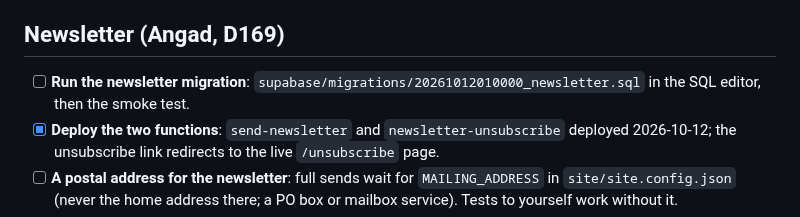
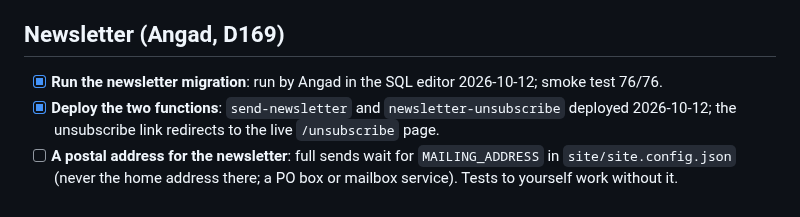
Before and after one commit to OnGodCR/RemitBridge-App, a Markdown page: docs/todo.md, the part around the change. Drawn GitHub-style.

```diff
--- a/docs/todo.md
+++ b/docs/todo.md
@@ -35,7 +35,7 @@ Details live in CLAUDE.md's open items and `docs/launch-checklist.md`.
 
 ## Newsletter (Angad, D169)
 
-- [ ] **Run the newsletter migration**: `supabase/migrations/20261012010000_newsletter.sql` in the SQL editor, then the smoke test.
+- [x] **Run the newsletter migration**: run by Angad in the SQL editor 2026-10-12; smoke test 76/76.
 - [x] **Deploy the two functions**: `send-newsletter` and `newsletter-unsubscribe` deployed 2026-10-12; the unsubscribe link redirects to the live `/unsubscribe` page.
 - [ ] **A postal address for the newsletter**: full sends wait for `MAILING_ADDRESS` in `site/site.config.json` (never the home address there; a PO box or mailbox service). Tests to yourself work without it.
 - [ ] **Resend tracking off**: in Resend, Domains, remitbridgelabs.org, check open and click tracking are off (the privacy policy says we don't track).
```
Also changed, not shown: CLAUDE.md (+2 -2 lines).
